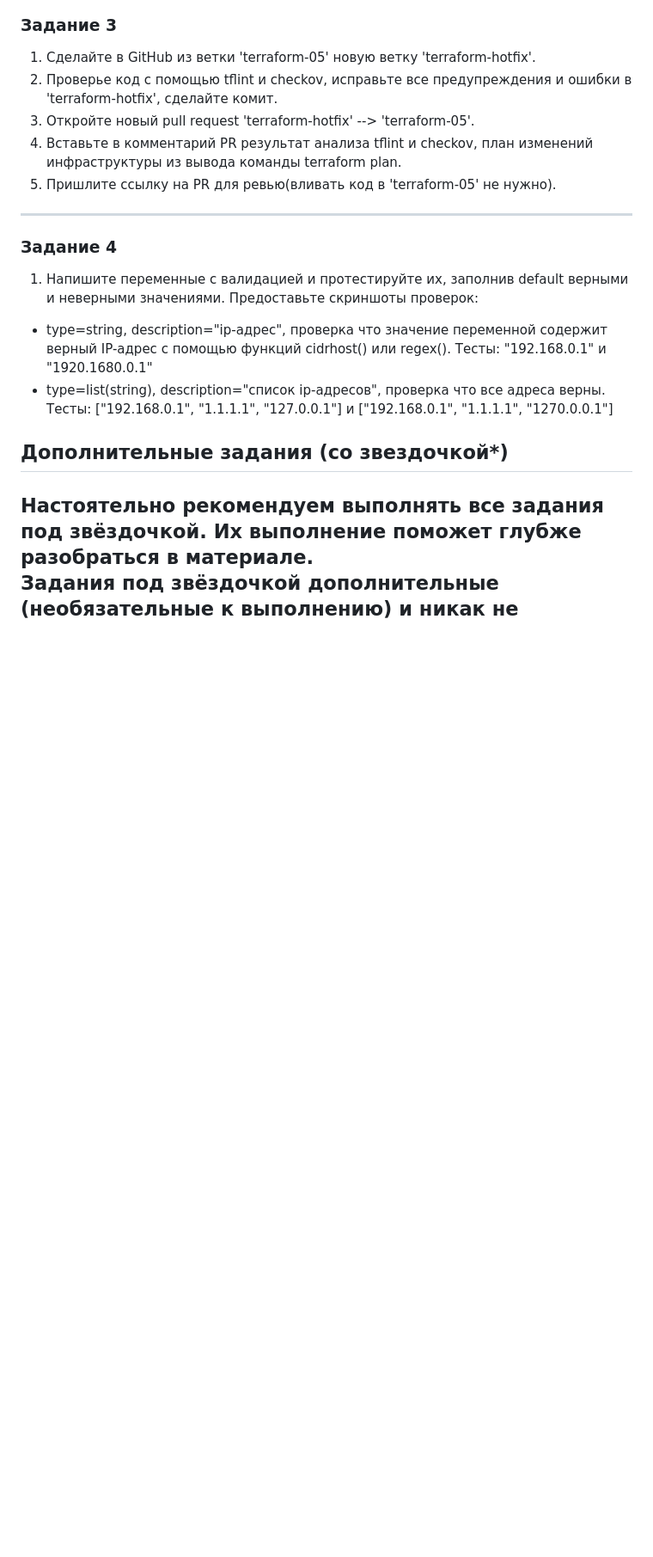
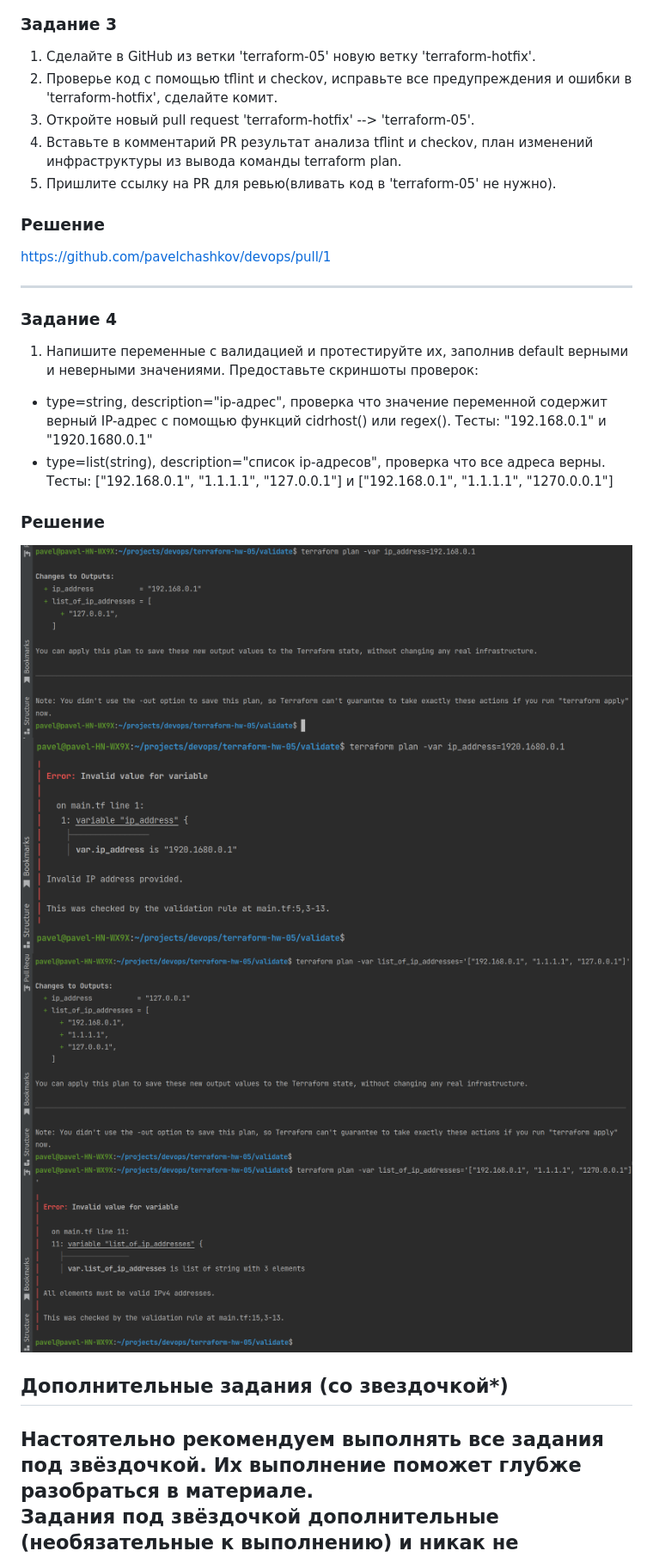
Before and after one commit to pavelchashkov/devops, a Markdown page: terraform-hw-05/README.md, the part around the change. Shown: that part at 86% size. GitHub-like rendering; pictures changed too: terraform-hw-05/img/16.png (added), terraform-hw-05/img/17.png (added), terraform-hw-05/img/18.png (added); blank space fills up the shorter version.

Commit message:
hw-05 task-4

```diff
--- a/terraform-hw-05/README.md
+++ b/terraform-hw-05/README.md
@@ -74,6 +74,9 @@
 4. Вставьте в комментарий PR результат анализа tflint и checkov, план изменений инфраструктуры из вывода команды terraform plan.
 5. Пришлите ссылку на PR для ревью(вливать код в 'terraform-05' не нужно).
 
+### Решение
+https://github.com/pavelchashkov/devops/pull/1
+
 ------
 ### Задание 4
 
@@ -81,6 +84,13 @@
 
 - type=string, description="ip-адрес", проверка что значение переменной содержит верный IP-адрес с помощью функций cidrhost() или regex(). Тесты:  "192.168.0.1" и "1920.1680.0.1"
 - type=list(string), description="список ip-адресов", проверка что все адреса верны.  Тесты:  ["192.168.0.1", "1.1.1.1", "127.0.0.1"] и ["192.168.0.1", "1.1.1.1", "1270.0.0.1"]
+
+### Решение
+
+<img src="./img/16.png">
+<img src="./img/17.png">
+<img src="./img/18.png">
+<img src="./img/19.png">
 
 ## Дополнительные задания (со звездочкой*)
 
```
Also changed, not shown: 1 other file.
